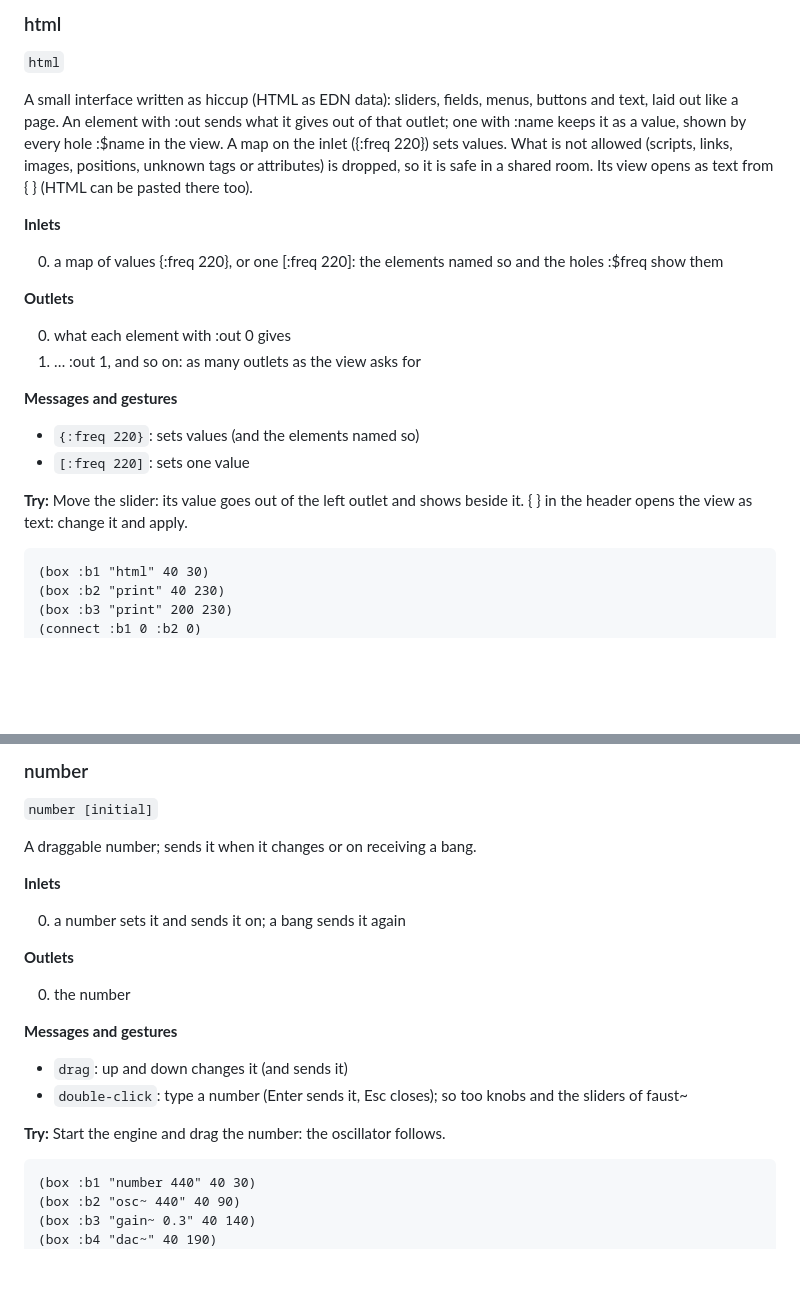
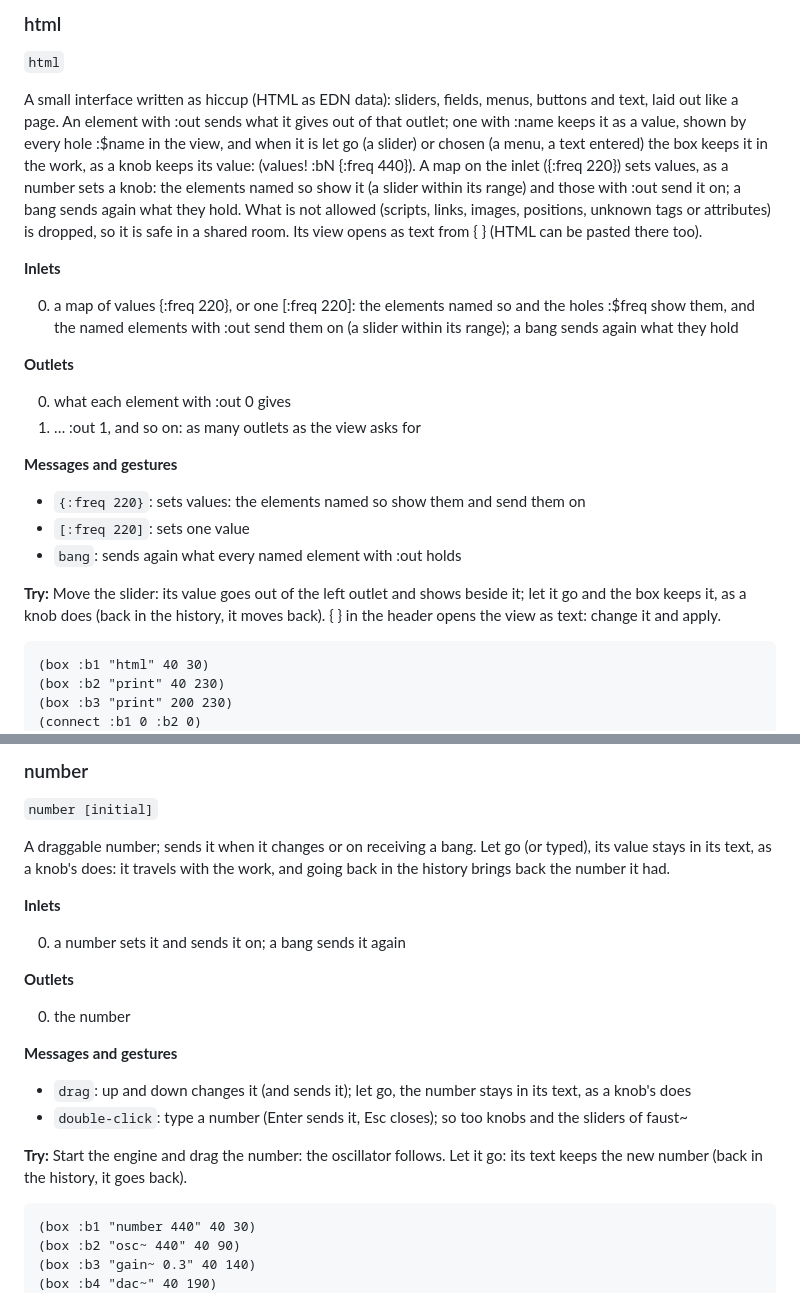
Before and after one commit to bonuoq/kairotic, a Markdown page: docs/reference.md, 2 parts joined by grey strips. Rendered like a GitHub page; blank space fills up the shorter version.

Commit message:
docs: class reference, from the help (generated)

````diff
--- a/docs/reference.md
+++ b/docs/reference.md
@@ -836,11 +836,11 @@ See also: `osc~`, `synth~`, `faust~`
 
 `html`
 
-A small interface written as hiccup (HTML as EDN data): sliders, fields, menus, buttons and text, laid out like a page. An element with :out sends what it gives out of that outlet; one with :name keeps it as a value, shown by every hole :$name in the view. A map on the inlet ({:freq 220}) sets values. What is not allowed (scripts, links, images, positions, unknown tags or attributes) is dropped, so it is safe in a shared room. Its view opens as text from { } (HTML can be pasted there too).
-
-**Inlets**
-
-0. a map of values {:freq 220}, or one [:freq 220]: the elements named so and the holes :$freq show them
+A small interface written as hiccup (HTML as EDN data): sliders, fields, menus, buttons and text, laid out like a page. An element with :out sends what it gives out of that outlet; one with :name keeps it as a value, shown by every hole :$name in the view, and when it is let go (a slider) or chosen (a menu, a text entered) the box keeps it in the work, as a knob keeps its value: (values! :bN {:freq 440}). A map on the inlet ({:freq 220}) sets values, as a number sets a knob: the elements named so show it (a slider within its range) and those with :out send it on; a bang sends again what they hold. What is not allowed (scripts, links, images, positions, unknown tags or attributes) is dropped, so it is safe in a shared room. Its view opens as text from { } (HTML can be pasted there too).
+
+**Inlets**
+
+0. a map of values {:freq 220}, or one [:freq 220]: the elements named so and the holes :$freq show them, and the named elements with :out send them on (a slider within its range); a bang sends again what they hold
 
 **Outlets**
 
@@ -849,10 +849,11 @@ A small interface written as hiccup (HTML as EDN data): sliders, fields, menus,
 
 **Messages and gestures**
 
-- `{:freq 220}`: sets values (and the elements named so)
+- `{:freq 220}`: sets values: the elements named so show them and send them on
 - `[:freq 220]`: sets one value
-
-**Try:** Move the slider: its value goes out of the left outlet and shows beside it. { } in the header opens the view as text: change it and apply.
+- `bang`: sends again what every named element with :out holds
+
+**Try:** Move the slider: its value goes out of the left outlet and shows beside it; let it go and the box keeps it, as a knob does (back in the history, it moves back). { } in the header opens the view as text: change it and apply.
 
 ```clojure
 (box :b1 "html" 40 30)
@@ -1096,7 +1097,7 @@ See also: `ftom`, `osc~`
 
 `number [initial]`
 
-A draggable number; sends it when it changes or on receiving a bang.
+A draggable number; sends it when it changes or on receiving a bang. Let go (or typed), its value stays in its text, as a knob's does: it travels with the work, and going back in the history brings back the number it had.
 
 **Inlets**
 
@@ -1108,10 +1109,10 @@ A draggable number; sends it when it changes or on receiving a bang.
 
 **Messages and gestures**
 
-- `drag`: up and down changes it (and sends it)
+- `drag`: up and down changes it (and sends it); let go, the number stays in its text, as a knob's does
 - `double-click`: type a number (Enter sends it, Esc closes); so too knobs and the sliders of faust~
 
-**Try:** Start the engine and drag the number: the oscillator follows.
+**Try:** Start the engine and drag the number: the oscillator follows. Let it go: its text keeps the new number (back in the history, it goes back).
 
 ```clojure
 (box :b1 "number 440" 40 30)
````
